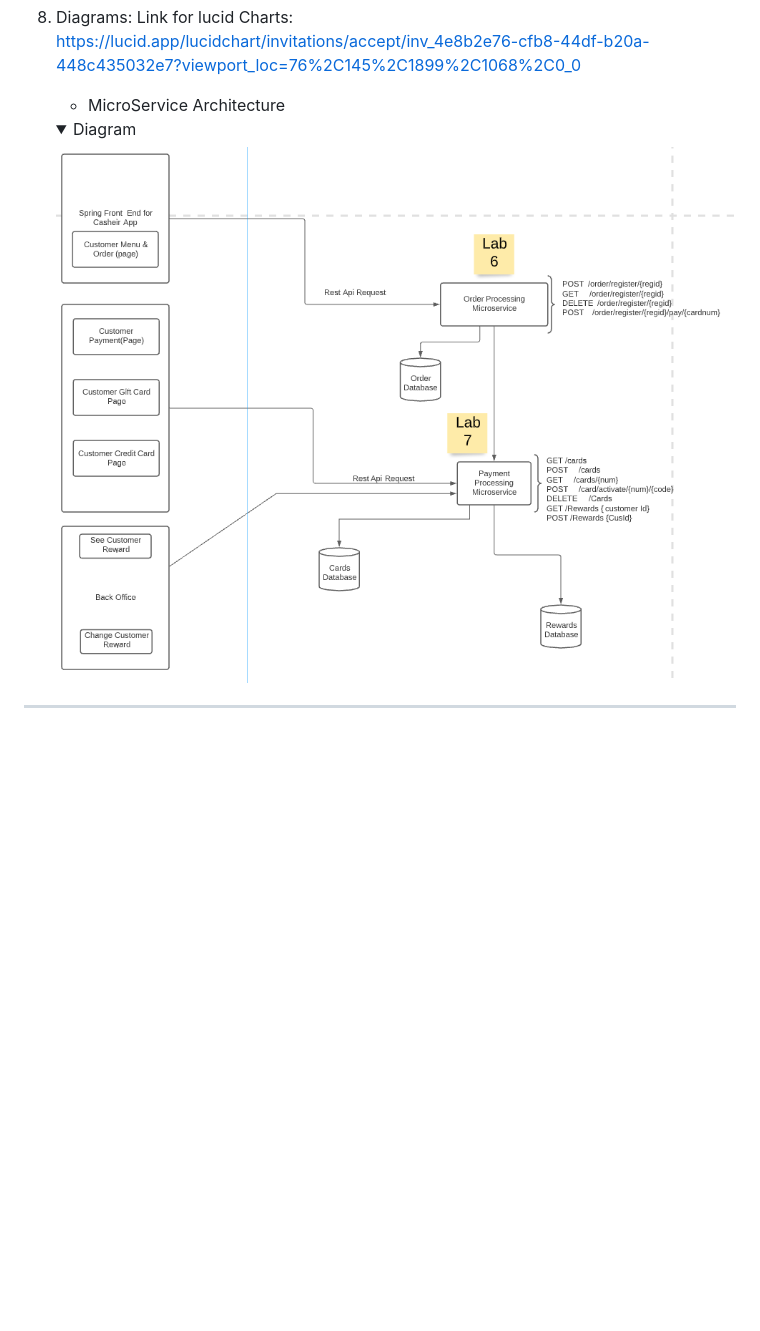
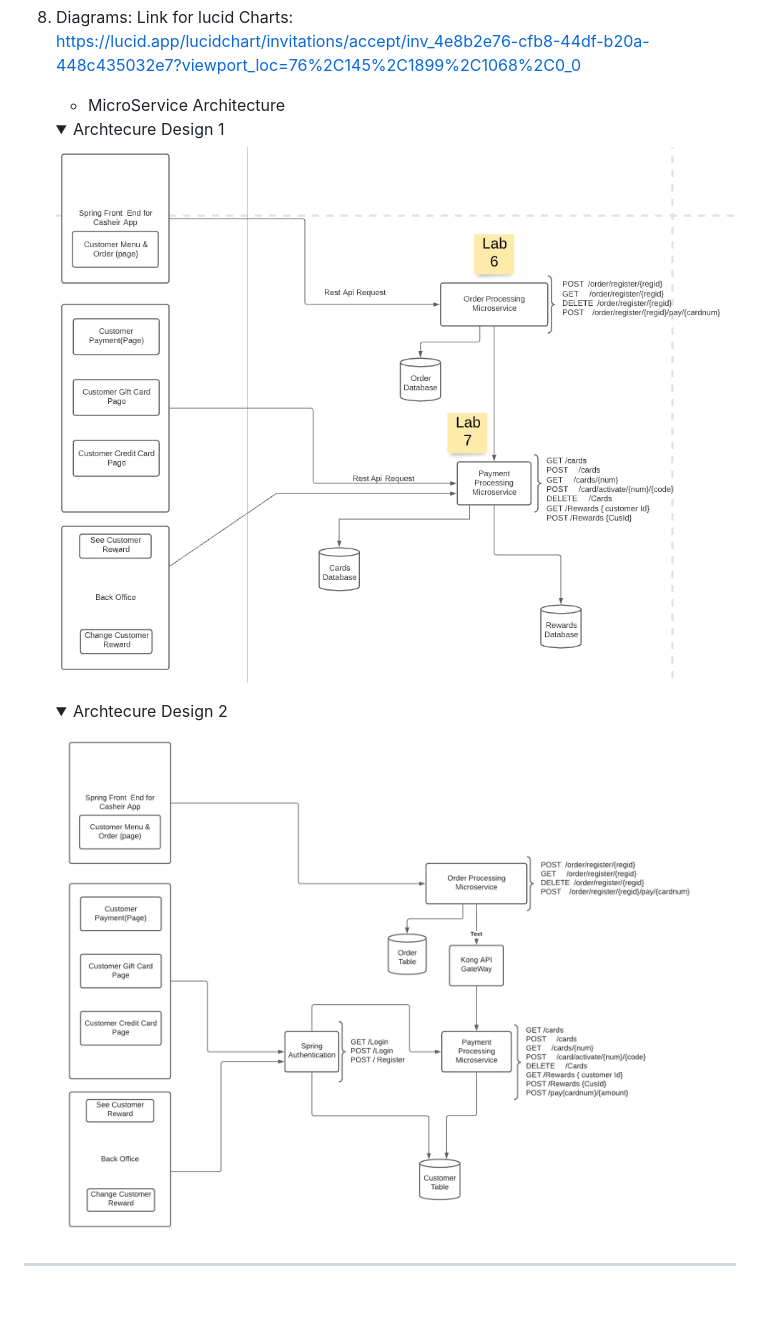
Before and after one commit to nguyensjsu/sp21-172-risky-enterprise, a Markdown page: README.md, the part around the change. Drawn GitHub-style; pictures changed too: images/MicroServiceArchitecture-2.png (added); folded sections open; blank space fills up the shorter version.

```diff
--- a/README.md
+++ b/README.md
@@ -25,7 +25,8 @@
    Link for lucid Charts: https://lucid.app/lucidchart/invitations/accept/inv_4e8b2e76-cfb8-44df-b20a-448c435032e7?viewport_loc=76%2C145%2C1899%2C1068%2C0_0
 
    * MicroService Architecture
-   <details><summary>Diagram</summary><img src="images/MicroServiceArchitecture.png"></details>
+   <details><summary>Archtecure Design 1</summary><img src="images/MicroServiceArchitecture.png"></details>
+   <details><summary>Archtecure Design 2</summary><img src="images/MicroServiceArchitecture-2.png"></details>
 
 
 
```
Also changed, not shown: Journal/Chahatpreet-week2-Journal.md (added, +10 -0 lines), images/Chahatpreet-Week2Card.png (added).
